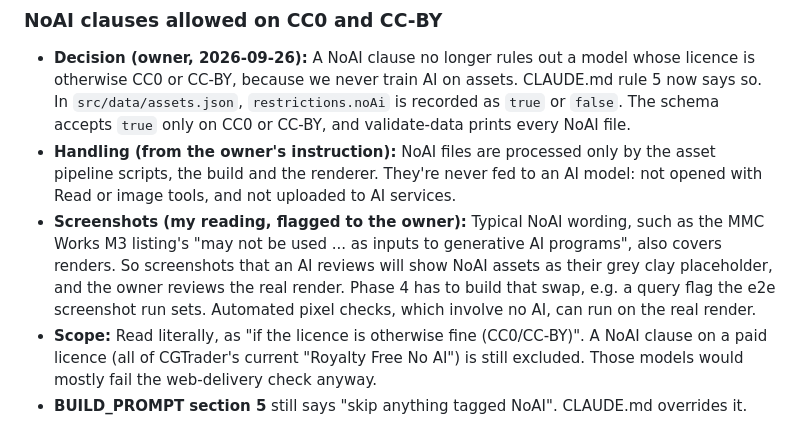
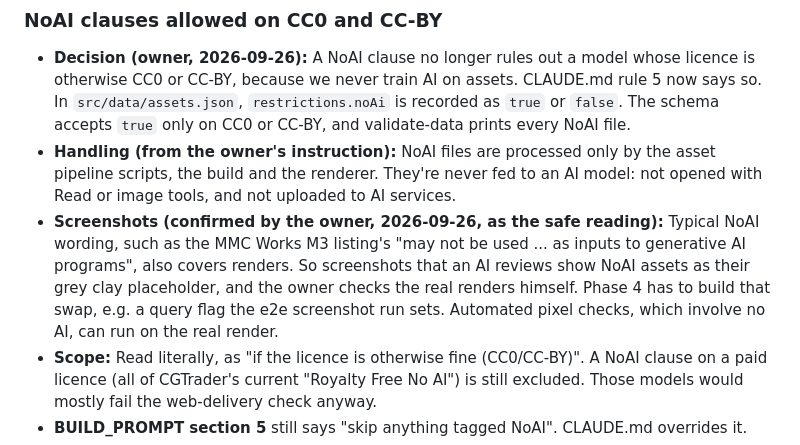
Before and after one commit to Hazemalhayattrading/Swap-Lab-working-CAR, a Markdown page: docs/decisions.md, the part around the change. Drawn GitHub-style.

Commit message:
Decisions: owner confirms the NoAI placeholder swap for AI screenshot reviews
Co-Authored-By: Claude Opus 5.5 <noreply@anthropic.com>
Claude-Session: https://claude.ai/code/session_01VZ2oZ2pLaFeP5q183QKuQF

```diff
--- a/docs/decisions.md
+++ b/docs/decisions.md
@@ -226,7 +226,7 @@ Each entry has the date, the decision, why, and the alternatives considered (CLA
 
 - **Decision (owner, 2026-09-26):** A NoAI clause no longer rules out a model whose licence is otherwise CC0 or CC-BY, because we never train AI on assets. CLAUDE.md rule 5 now says so. In `src/data/assets.json`, `restrictions.noAi` is recorded as `true` or `false`. The schema accepts `true` only on CC0 or CC-BY, and validate-data prints every NoAI file.
 - **Handling (from the owner's instruction):** NoAI files are processed only by the asset pipeline scripts, the build and the renderer. They're never fed to an AI model: not opened with Read or image tools, and not uploaded to AI services.
-- **Screenshots (my reading, flagged to the owner):** Typical NoAI wording, such as the MMC Works M3 listing's "may not be used ... as inputs to generative AI programs", also covers renders. So screenshots that an AI reviews will show NoAI assets as their grey clay placeholder, and the owner reviews the real render. Phase 4 has to build that swap, e.g. a query flag the e2e screenshot run sets. Automated pixel checks, which involve no AI, can run on the real render.
+- **Screenshots (confirmed by the owner, 2026-09-26, as the safe reading):** Typical NoAI wording, such as the MMC Works M3 listing's "may not be used ... as inputs to generative AI programs", also covers renders. So screenshots that an AI reviews show NoAI assets as their grey clay placeholder, and the owner checks the real renders himself. Phase 4 has to build that swap, e.g. a query flag the e2e screenshot run sets. Automated pixel checks, which involve no AI, can run on the real render.
 - **Scope:** Read literally, as "if the licence is otherwise fine (CC0/CC-BY)". A NoAI clause on a paid licence (all of CGTrader's current "Royalty Free No AI") is still excluded. Those models would mostly fail the web-delivery check anyway.
 - **BUILD_PROMPT section 5** still says "skip anything tagged NoAI". CLAUDE.md overrides it.
 - **Alternatives:** Keep excluding NoAI (loses otherwise good free models, such as the MMC Works M3 E46). Accept NoAI on any licence (goes beyond what the owner said).
```
